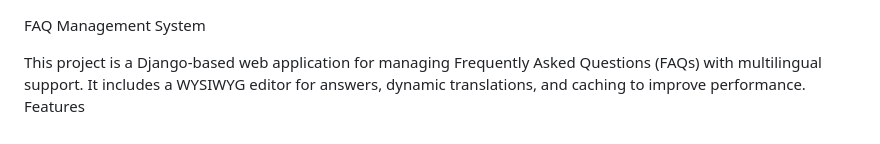
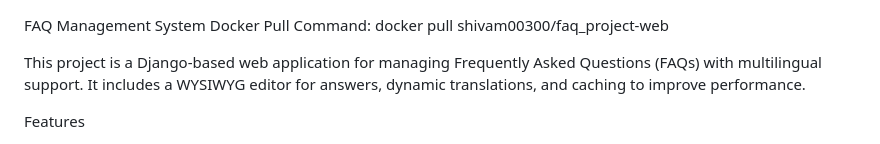
Before and after one commit to shivaaa003/faq-app, a Markdown page: Readme.md, the part around one of its changes. GitHub-like rendering.

Commit message:
docs: Update documentation

```diff
--- a/Readme.md
+++ b/Readme.md
@@ -1,6 +1,8 @@
 FAQ Management System
+Docker Pull Command: docker pull shivam00300/faq_project-web
 
 This project is a Django-based web application for managing Frequently Asked Questions (FAQs) with multilingual support. It includes a WYSIWYG editor for answers, dynamic translations, and caching to improve performance.
+
 Features
 
 FAQ Management: Store questions and answers, with support for multilingual translations.
```
Also changed, not shown: other parts of Readme.md (+4 -0 lines).
